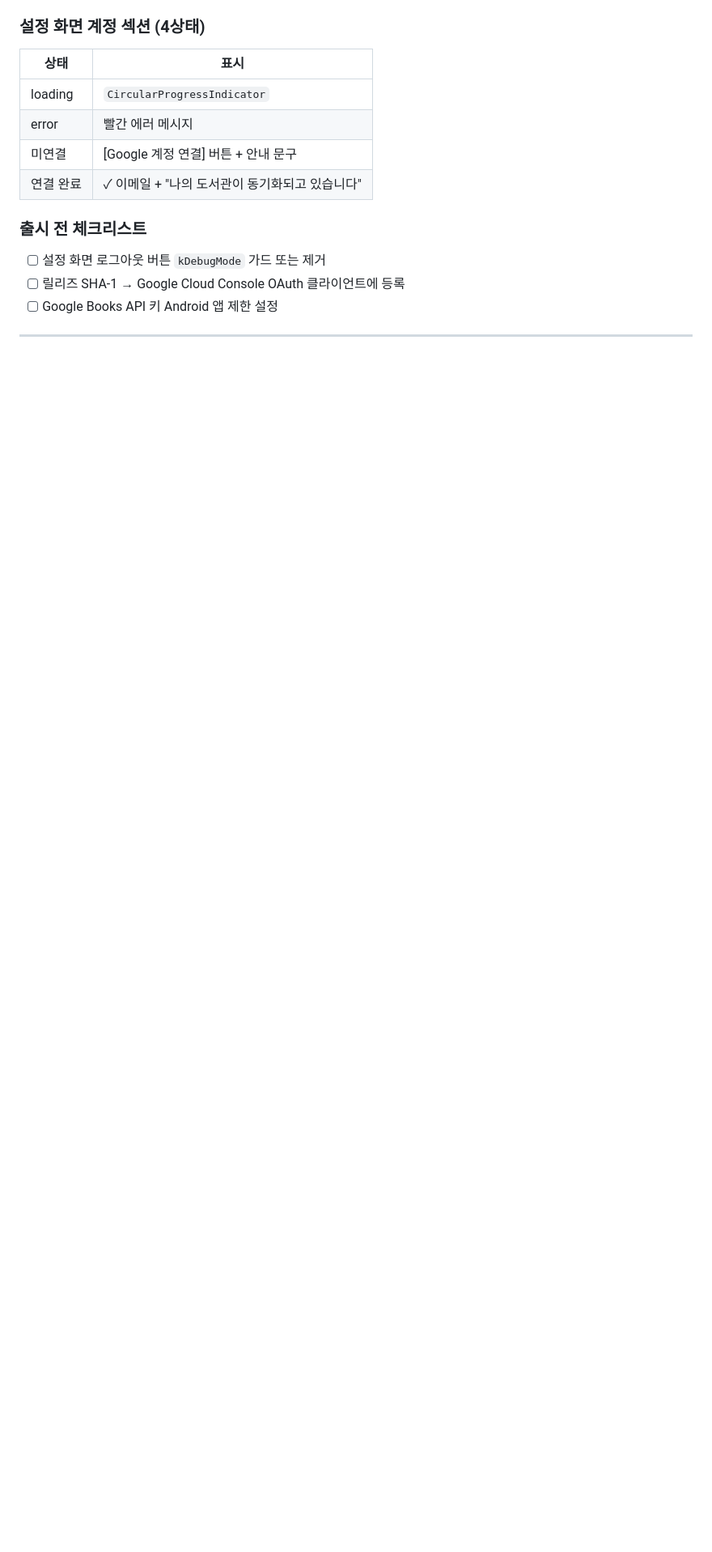
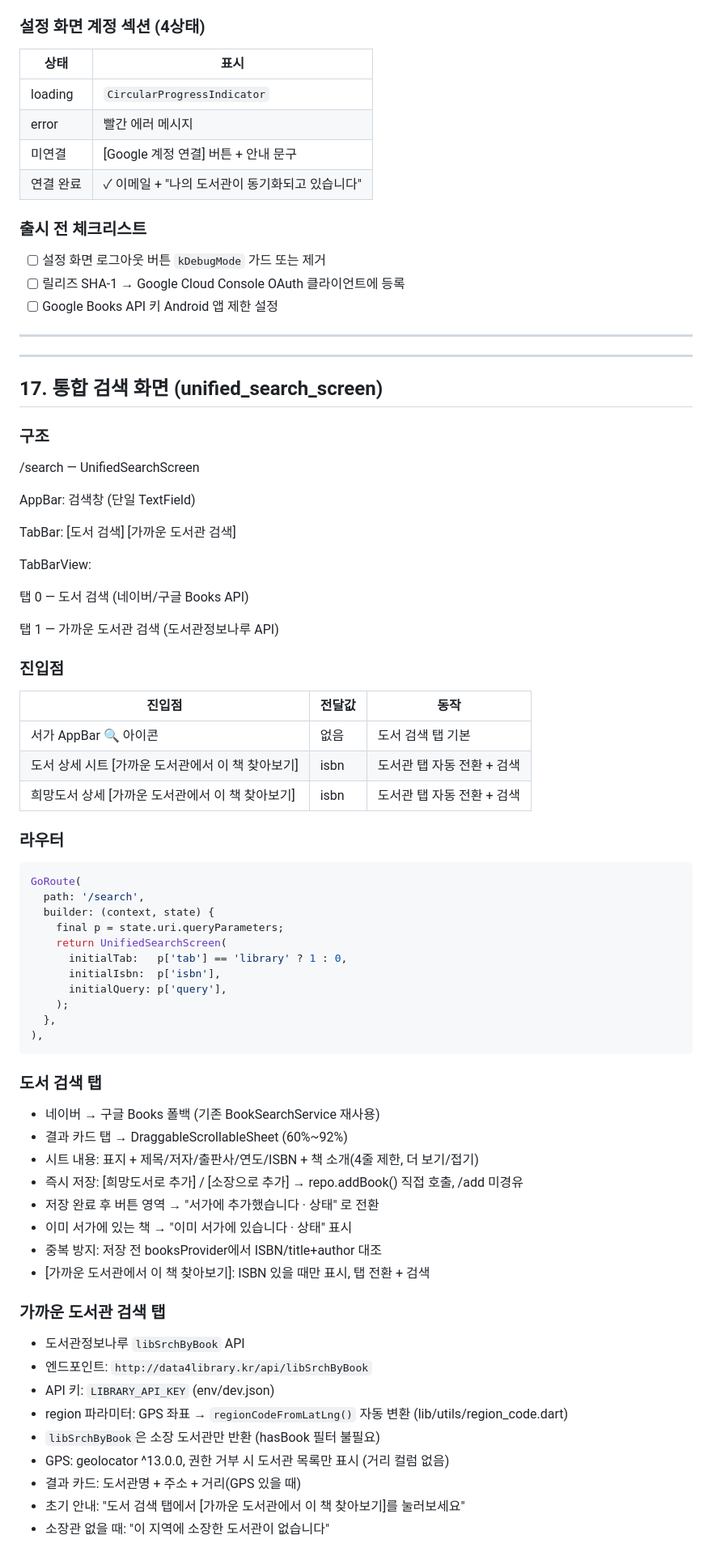
Before and after one commit to giltongit/classicshelf, a Markdown page: 공통_아키텍처.md, the part around one of its changes. Shown at 81% size. GitHub-like rendering; blank space fills up the shorter version.

Commit message:
docs: 통합 검색·로컬 검색창·중복 insert 사고 아키텍처 반영
Co-Authored-By: Claude Sonnet 4.6 <noreply@anthropic.com>

````diff
--- a/공통_아키텍처.md
+++ b/공통_아키텍처.md
@@ -836,3 +836,67 @@ await Supabase.instance.client.auth.linkIdentity(
 
 ---
 
+---
+
+## 17. 통합 검색 화면 (unified_search_screen)
+
+### 구조
+/search — UnifiedSearchScreen
+
+AppBar: 검색창 (단일 TextField)
+
+TabBar: [도서 검색] [가까운 도서관 검색]
+
+TabBarView:
+
+탭 0 — 도서 검색 (네이버/구글 Books API)
+
+탭 1 — 가까운 도서관 검색 (도서관정보나루 API)
+
+### 진입점
+
+| 진입점 | 전달값 | 동작 |
+|---|---|---|
+| 서가 AppBar 🔍 아이콘 | 없음 | 도서 검색 탭 기본 |
+| 도서 상세 시트 [가까운 도서관에서 이 책 찾아보기] | isbn | 도서관 탭 자동 전환 + 검색 |
+| 희망도서 상세 [가까운 도서관에서 이 책 찾아보기] | isbn | 도서관 탭 자동 전환 + 검색 |
+
+### 라우터
+
+```dart
+GoRoute(
+  path: '/search',
+  builder: (context, state) {
+    final p = state.uri.queryParameters;
+    return UnifiedSearchScreen(
+      initialTab:   p['tab'] == 'library' ? 1 : 0,
+      initialIsbn:  p['isbn'],
+      initialQuery: p['query'],
+    );
+  },
+),
+```
+
+### 도서 검색 탭
+
+- 네이버 → 구글 Books 폴백 (기존 BookSearchService 재사용)
+- 결과 카드 탭 → DraggableScrollableSheet (60%~92%)
+- 시트 내용: 표지 + 제목/저자/출판사/연도/ISBN + 책 소개(4줄 제한, 더 보기/접기)
+- 즉시 저장: [희망도서로 추가] / [소장으로 추가] → repo.addBook() 직접 호출, /add 미경유
+- 저장 완료 후 버튼 영역 → "서가에 추가했습니다 · 상태" 로 전환
+- 이미 서가에 있는 책 → "이미 서가에 있습니다 · 상태" 표시
+- 중복 방지: 저장 전 booksProvider에서 ISBN/title+author 대조
+- [가까운 도서관에서 이 책 찾아보기]: ISBN 있을 때만 표시, 탭 전환 + 검색
+
+### 가까운 도서관 검색 탭
+
+- 도서관정보나루 `libSrchByBook` API
+- 엔드포인트: `http://data4library.kr/api/libSrchByBook`
+- API 키: `LIBRARY_API_KEY` (env/dev.json)
+- region 파라미터: GPS 좌표 → `regionCodeFromLatLng()` 자동 변환 (lib/utils/region_code.dart)
+- `libSrchByBook`은 소장 도서관만 반환 (hasBook 필터 불필요)
+- GPS: geolocator ^13.0.0, 권한 거부 시 도서관 목록만 표시 (거리 컬럼 없음)
+- 결과 카드: 도서관명 + 주소 + 거리(GPS 있을 때)
+- 초기 안내: "도서 검색 탭에서 [가까운 도서관에서 이 책 찾아보기]를 눌러보세요"
+- 소장관 없을 때: "이 지역에 소장한 도서관이 없습니다"
+
````
Also changed, not shown: other parts of 공통_아키텍처.md (+69 -0 lines).
